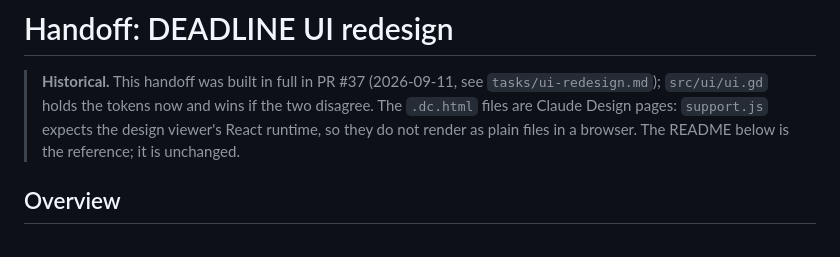
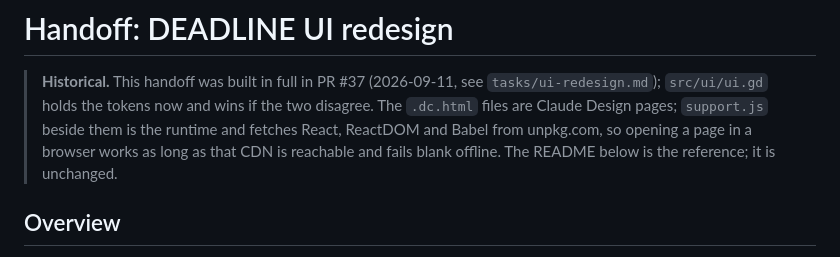
Before and after one commit to dunnston/zombie-game-godot, a Markdown page: tasks/ui-redesign-handoff/README.md, the part around the change. Drawn GitHub-style.

Commit message:
Handoff note: the mockups render in a browser, they just need unpkg
Codex on PR #40: support.js is the design runtime itself and fetches
React, ReactDOM and Babel from unpkg.com, so the pages open fine with
internet access. The note said they could not render at all.

Co-Authored-By: Claude Fable 5.1 <noreply@anthropic.com>
Claude-Session: https://claude.ai/code/session_011zMF6PFGiEhhSqzw2gbaLn

```diff
--- a/tasks/ui-redesign-handoff/README.md
+++ b/tasks/ui-redesign-handoff/README.md
@@ -2,9 +2,11 @@
 
 > **Historical.** This handoff was built in full in PR #37 (2026-09-11, see
 > `tasks/ui-redesign.md`); `src/ui/ui.gd` holds the tokens now and wins if
-> the two disagree. The `.dc.html` files are Claude Design pages: `support.js`
-> expects the design viewer's React runtime, so they do not render as plain
-> files in a browser. The README below is the reference; it is unchanged.
+> the two disagree. The `.dc.html` files are Claude Design pages; `support.js`
+> beside them is the runtime and fetches React, ReactDOM and Babel from
+> unpkg.com, so opening a page in a browser works as long as that CDN is
+> reachable and fails blank offline. The README below is the reference; it
+> is unchanged.
 
 ## Overview
 
```
